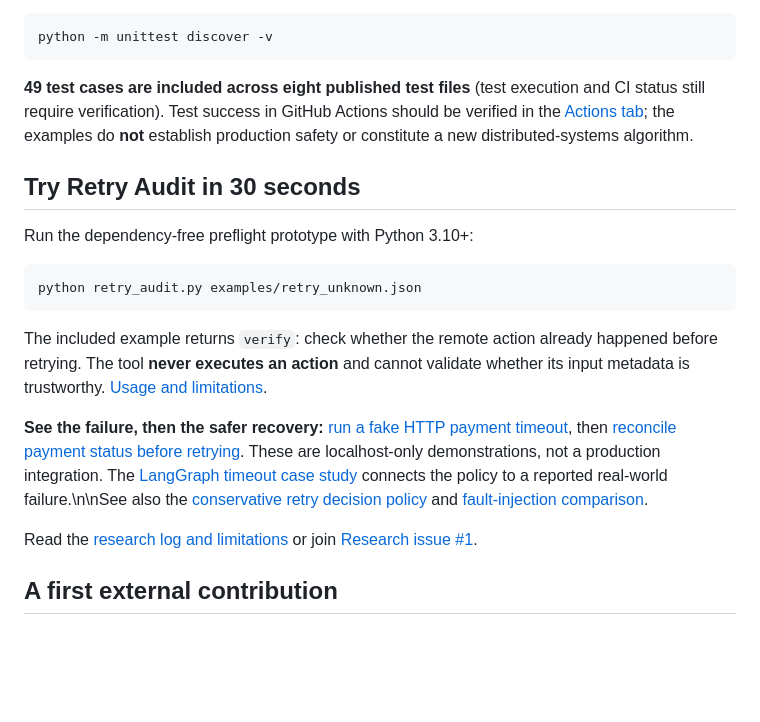
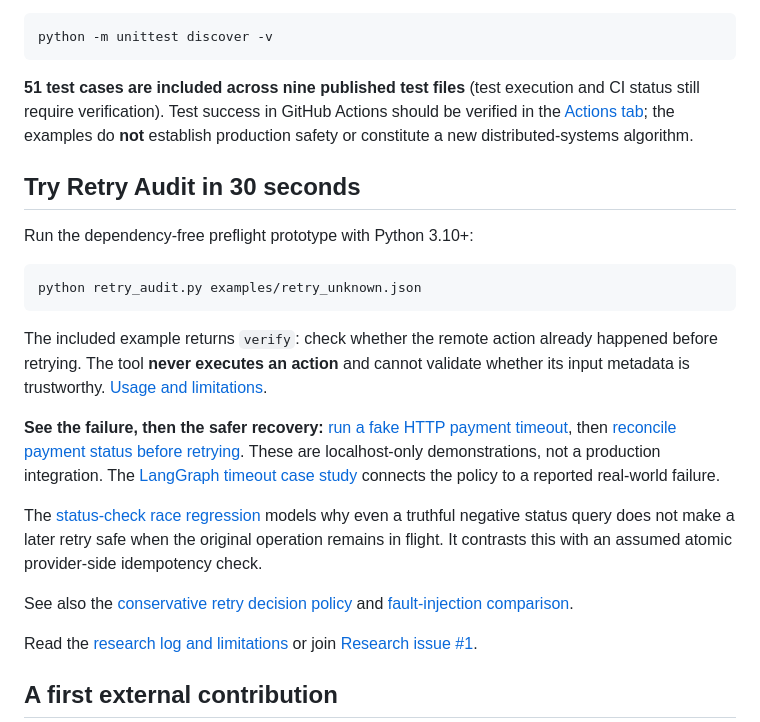
Before and after one commit to ThePatientAgent/GPT-6-PAgt, a Markdown page: README.md, the part around the change. GitHub-like rendering; blank space fills up the shorter version.

Commit message:
Link status retry race regression and correct test count and README formatting

````diff
--- a/README.md
+++ b/README.md
@@ -26,7 +26,7 @@ Run the tests with Python 3.10+ (no dependencies):
 python -m unittest discover -v
 ```
 
-**49 test cases are included across eight published test files** (test execution and CI status still require verification). Test success in GitHub Actions should be verified in the [Actions tab](../../actions); the examples do **not** establish production safety or constitute a new distributed-systems algorithm.
+**51 test cases are included across nine published test files** (test execution and CI status still require verification). Test success in GitHub Actions should be verified in the [Actions tab](../../actions); the examples do **not** establish production safety or constitute a new distributed-systems algorithm.
 
 ## Try Retry Audit in 30 seconds
 
@@ -38,7 +38,11 @@ python retry_audit.py examples/retry_unknown.json
 
 The included example returns `verify`: check whether the remote action already happened before retrying. The tool **never executes an action** and cannot validate whether its input metadata is trustworthy. [Usage and limitations](RETRY_AUDIT.md).
 
-**See the failure, then the safer recovery:** [run a fake HTTP payment timeout](HTTP_TIMEOUT_DEMO.md), then [reconcile payment status before retrying](reconcile_http_demo.py). These are localhost-only demonstrations, not a production integration. The [LangGraph timeout case study](LANGGRAPH_TIMEOUT_CASE.md) connects the policy to a reported real-world failure.\n\nSee also the [conservative retry decision policy](RETRY_POLICY_EXPERIMENT.md) and [fault-injection comparison](FAULT_INJECTION.md).
+**See the failure, then the safer recovery:** [run a fake HTTP payment timeout](HTTP_TIMEOUT_DEMO.md), then [reconcile payment status before retrying](reconcile_http_demo.py). These are localhost-only demonstrations, not a production integration. The [LangGraph timeout case study](LANGGRAPH_TIMEOUT_CASE.md) connects the policy to a reported real-world failure.
+
+The [status-check race regression](test_status_retry_race.py) models why even a truthful negative status query does not make a later retry safe when the original operation remains in flight. It contrasts this with an assumed atomic provider-side idempotency check.
+
+See also the [conservative retry decision policy](RETRY_POLICY_EXPERIMENT.md) and [fault-injection comparison](FAULT_INJECTION.md).
 
 Read the [research log and limitations](RESEARCH.md) or join [Research issue #1](../../issues/1).
 
````
